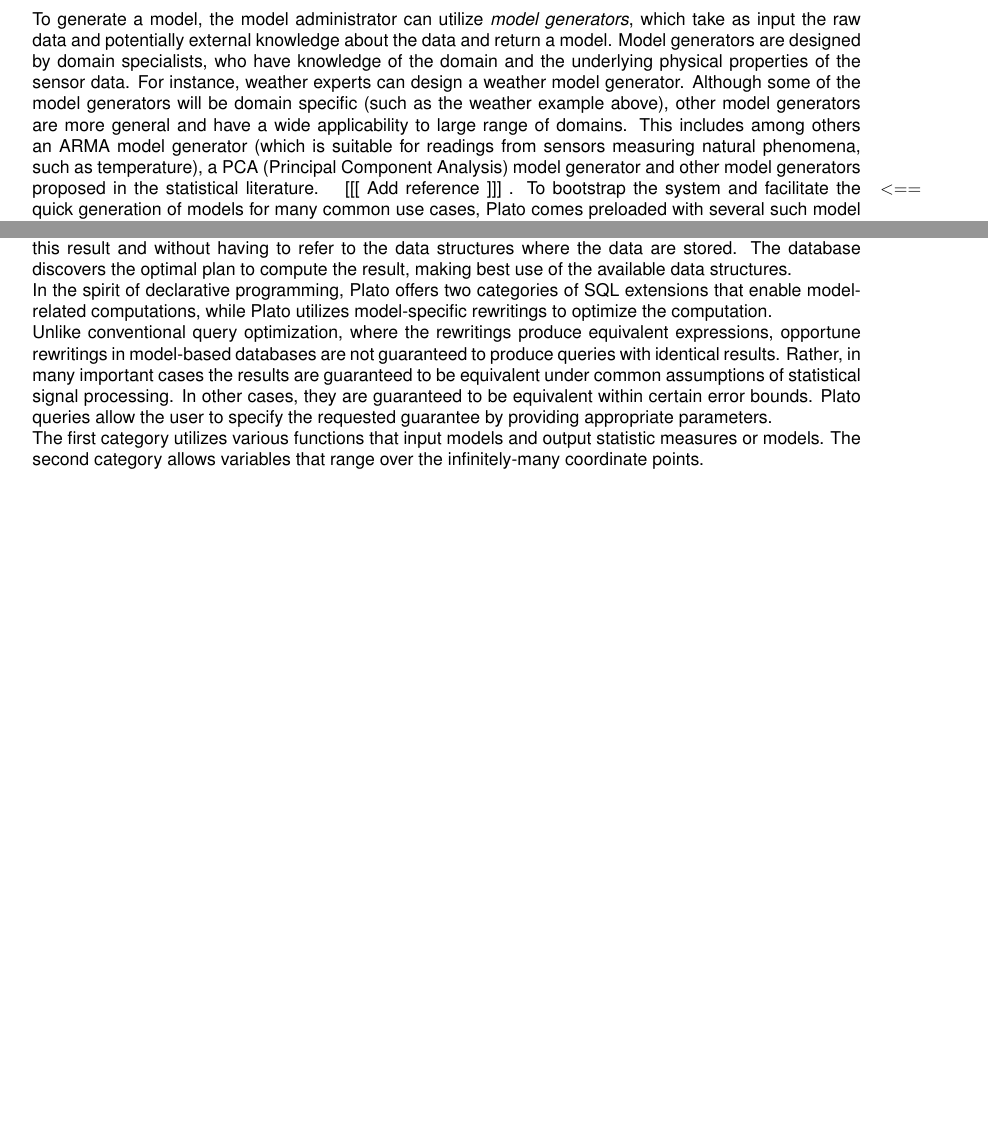
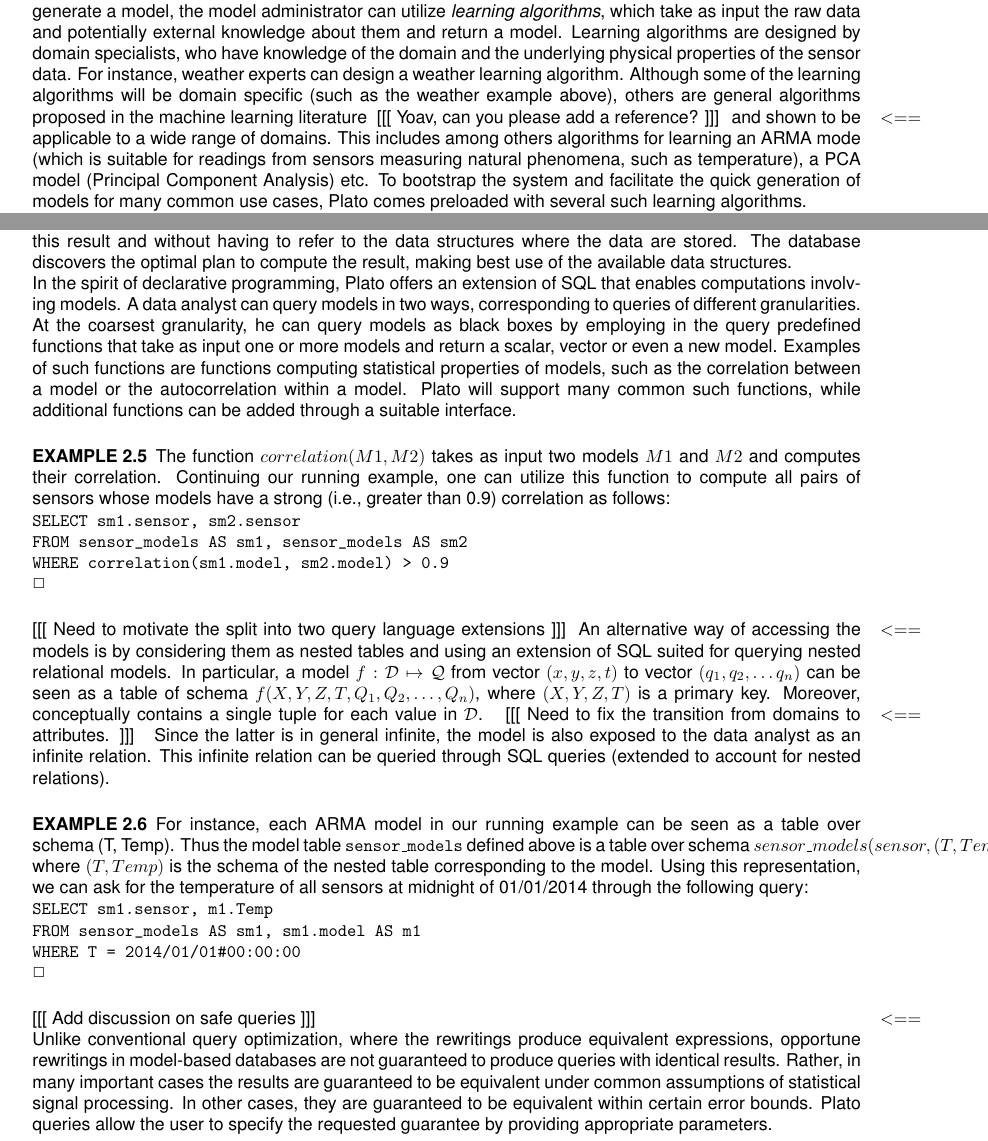
Before and after one commit to yoavfreund/Plato, a LaTeX document (description.tex, which reads architecture.tex): two parts of pages 2 and 4 of 6, joined at a grey line, cut so that both start at the same text, the shorter picture padded with empty space. Compiled offline with pdfLaTeX.

Commit message:
Split section 2 and added a first draft of the query language

```diff
--- a/architecture.tex
+++ b/architecture.tex
@@ -17,5 +34,4 @@
 \end{example}
 \vspace*{0.5cm}
 
-To facilitate easy data analysis, the model administrator can build models on top of the raw sensor data. A model is a mathematical representation of the world that predicts a quantity of interest (e.g., temperature) at every point of the spatiotemporal domain.
-In the basic case, a {\em model} is a continuous function $f:\mathcal{\bar{D}}\mapsto \mathcal{Q}$ from a (generally multidimensional) spatiotemporal domain $\mathcal{\bar{D}}$ to $\mathcal{Q}$. The domain $\mathcal{\bar{D}}$ is in general a subspace of the entire four-dimensional spatiotemporal domain. For instance, it can be a sphere of $(x, y, t)$ points around a center $(x_0, y_0, t_0)$, a square of $(x, y)$ points, etc.
+To facilitate easy data analysis, the model administrator can build models on top of the raw sensor data. To generate a model, the model administrator can utilize {\em learning algorithms}, which take as input the raw data and potentially external knowledge about them and return a model. Learning algorithms are designed by domain specialists, who have knowledge of the domain and the underlying physical properties of the sensor data. For instance, weather experts can design a weather learning algorithm. Although some of the learning algorithms will be domain specific (such as the weather example above), others are general algorithms proposed in the machine learning literature \reminder{Yoav, can you please add a reference?} and shown to be applicable to a wide range of domains. This includes among others algorithms for learning an ARMA mode (which is suitable for readings from sensors measuring natural phenomena, such as temperature), a PCA model (Principal Component Analysis) etc. To bootstrap the system and facilitate the quick generation of models for many common use cases, Plato comes preloaded with several such learning algorithms.
@@ -26,4 +44,3 @@
 \end{example}
 \vspace*{0.5cm}
 
-To generate a model, the model administrator can utilize {\em model generators}, which take as input the raw data and potentially external knowledge about the data and return a model. Model generators are designed by domain specialists, who have knowledge of the domain and the underlying physical properties of the sensor data. For instance, weather experts can design a weather model generator. Although some of the model generators will be domain specific (such as the weather example above), other model generators are more general and have a wide applicability to large range of domains. This includes among others an ARMA model generator (which is suitable for readings from sensors measuring natural phenomena, such as temperature), a PCA (Principal Component Analysis) model generator and other model generators proposed in the statistical literature. \reminder{Add reference}. To bootstrap the system and facilitate the quick generation of models for many common use cases, Plato comes preloaded with several such model generators.
@@ -89,8 +97,37 @@
 \label{sec:queries}
 A key success factor of database systems has been the declarative SQL query language where the user/developer expresses the desired result of his analysis without having to specify the algorithm that computes this result and without having to refer to the data structures where the data are stored. The database discovers the optimal plan to compute the result, making best use of the available data structures.
 
-In the spirit of declarative programming, Plato offers two categories of SQL extensions that enable model-related computations, while Plato utilizes model-specific rewritings to optimize the computation.
+In the spirit of declarative programming, Plato offers an extension of SQL that enables computations involving models. A data analyst can query models in two ways, corresponding to queries of different granularities.
+
+At the coarsest granularity, he can query models as black boxes by employing in the query predefined functions that take as input one or more models and return a scalar, vector or even a new model. Examples of such functions are functions computing statistical properties of models, such as the correlation between a model or the autocorrelation within a model. Plato will support many common such functions, while additional functions can be added through a suitable interface.
+
+\vspace*{0.5cm}
+\begin{example}
+The function $correlation(M1, M2)$ takes as input two models $M1$ and $M2$ and computes their correlation. Continuing our running example, one can utilize this function to compute all pairs of sensors whose models have a strong (i.e., greater than 0.9) correlation as follows:
+\begin{verbatim}
+SELECT sm1.sensor, sm2.sensor
+FROM sensor_models AS sm1, sensor_models AS sm2
+WHERE correlation(sm1.model, sm2.model) > 0.9
+\end{verbatim}
+\end{example}
+\vspace*{0.5cm}
+
+\reminder{Need to motivate the split into two query language extensions} An alternative way of accessing the models is by considering them as nested tables and using an extension of SQL suited for querying nested relational models. In particular, a model $f: \mathcal{D} \mapsto \mathcal{Q}$ from vector $(x, y, z, t)$ to vector $(q_1, q_2, \ldots q_n)$ can be seen as a table of schema $f(X, Y, Z, T, Q_1, Q_2, \ldots, Q_n)$, where $(X, Y, Z, T)$ is a primary key. Moreover, conceptually contains a single tuple for each value in $\mathcal{D}$. \reminder{Need to fix the transition from domains to attributes.} Since the latter is in general infinite, the model is also exposed to the data analyst as an infinite relation. This infinite relation can be queried through SQL queries (extended to account for nested relations).
+
+\vspace*{0.5cm}
+\begin{example}
+For instance, each ARMA model in our running example can be seen as a table over schema (T, Temp). Thus the model table \texttt{sensor\_models} defined above is a table over schema $sensor\_models(sensor, (T, Temp))$, where $(T, Temp)$ is the schema of the nested table corresponding to the model. Using this representation, we can ask for the temperature of all sensors at midnight of 01/01/2014 through the following query:
+
+\begin{verbatim}
+SELECT sm1.sensor, m1.Temp
+FROM sensor_models AS sm1, sm1.model AS m1
+WHERE T = 2014/01/01#00:00:00
+\end{verbatim}
+\end{example}
+\vspace*{0.5cm}
+
+\reminder{Add discussion on safe queries}
 
 Unlike conventional query optimization, where the rewritings produce equivalent expressions, opportune rewritings in model-based databases are not guaranteed to produce queries with identical results. Rather, in many important cases the results are guaranteed to be equivalent under common assumptions of statistical signal processing. In other cases, they are guaranteed to be equivalent within certain error bounds. Plato queries allow the user to specify the requested guarantee by providing appropriate parameters.
 
-The first category utilizes various functions that input models and output statistic measures or models. The second category allows variables that range over the infinitely-many coordinate points.
+%The first category utilizes various functions that input models and output statistic measures or models. The second category allows variables that range over the infinitely-many coordinate points.
```
Also changed, not shown: architecture.tex (46 more changed lines).
